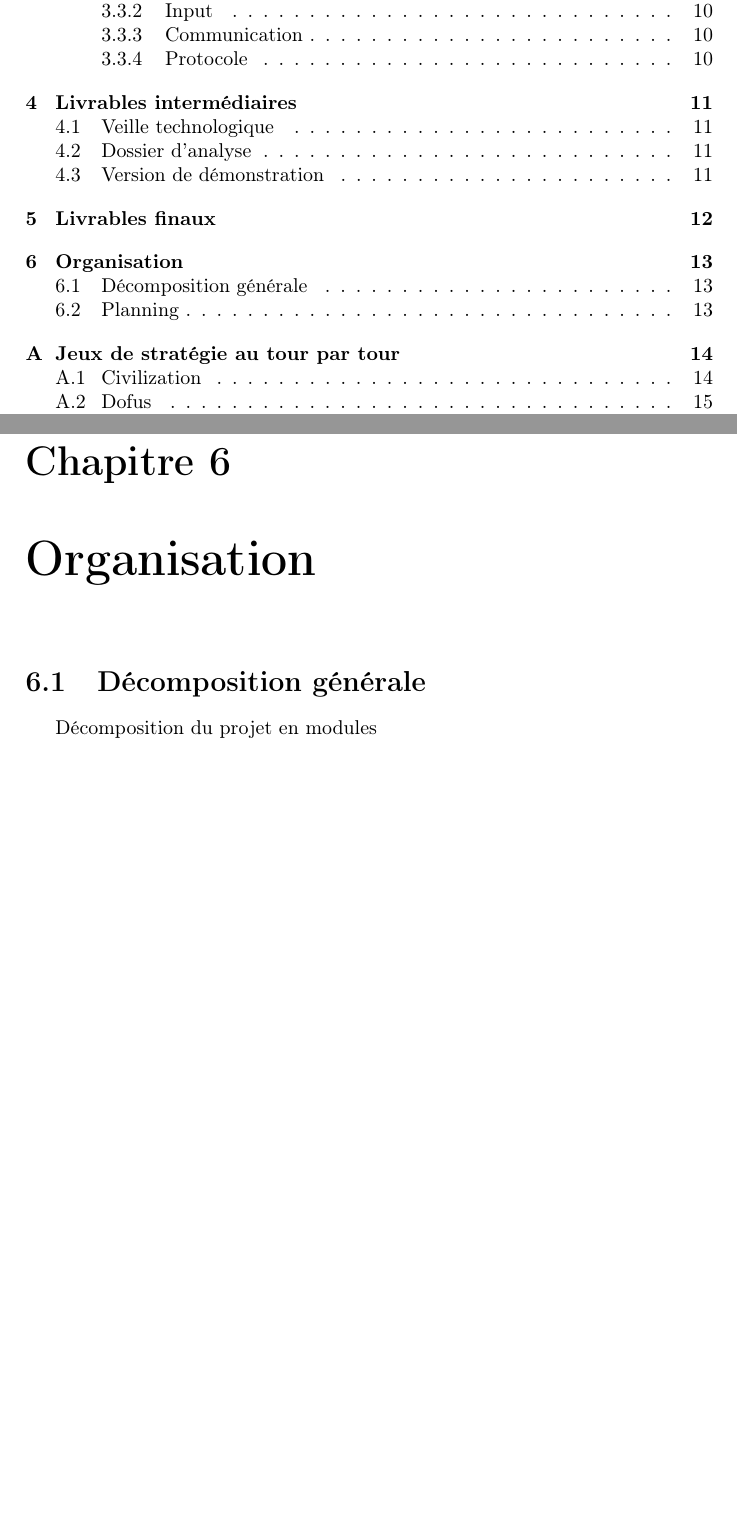
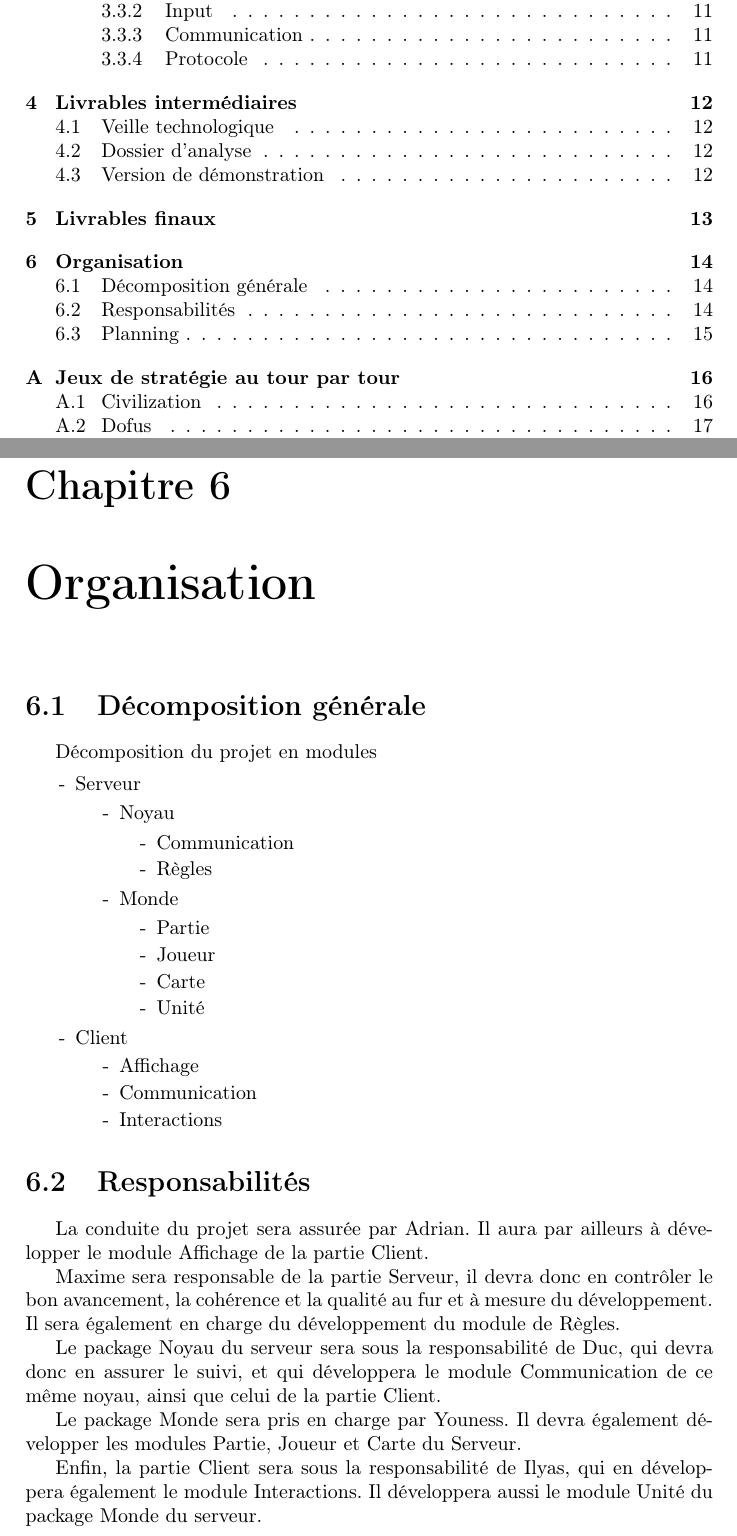
Before and after one commit to adngdb/fightly-game-engine, a LaTeX document (docs/management/wge_cahier_des_charges/wge_cahier_des_charges.tex): two parts of pages 2 and 14 of 18 before the commit and two parts of pages 2 and 15 of 20 after it, joined at a grey line, cut so that both start at the same text, the shorter picture padded with empty space. Compiled offline with pdfLaTeX.

Commit message:
6 Organisation

```diff
--- a/docs/management/wge_cahier_des_charges/wge_cahier_des_charges.tex
+++ b/docs/management/wge_cahier_des_charges/wge_cahier_des_charges.tex
@@ -214,6 +214,44 @@
 
       Décomposition du projet en modules
 
+      \begin{list}{-}{}
+        \item{Serveur}
+        \begin{list}{-}{}
+          \item{Noyau}
+          \begin{list}{-}{}
+            \item{Communication}
+            \item{Règles}
+          \end{list}
+          \item{Monde}
+          \begin{list}{-}{}
+            \item{Partie}
+            \item{Joueur}
+            \item{Carte}
+            \item{Unité}
+          \end{list}
+        \end{list}
+
+        \item{Client}
+        \begin{list}{-}{}
+          \item{Affichage}
+          \item{Communication}
+          \item{Interactions}
+        \end{list}
+      \end{list}
+
+
+    \section{Responsabilités}
+
+      La conduite du projet sera assurée par Adrian. Il aura par ailleurs à développer le module Affichage de la partie Client.
+
+      Maxime sera responsable de la partie Serveur, il devra donc en contrôler le bon avancement, la cohérence et la qualité au fur et à mesure du développement. Il sera également en charge du développement du module de Règles.
+
+      Le package Noyau du serveur sera sous la responsabilité de Duc, qui devra donc en assurer le suivi, et qui développera le module Communication de ce même noyau, ainsi que celui de la partie Client.
+
+      Le package Monde sera pris en charge par Youness. Il devra également développer les modules Partie, Joueur et Carte du Serveur.
+
+      Enfin, la partie Client sera sous la responsabilité de Ilyas, qui en développera également le module Interactions. Il développera aussi le module Unité du package Monde du serveur.
+
 
     \section{Planning}
 
```
